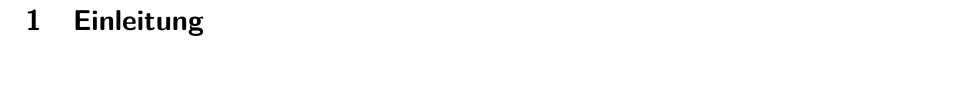
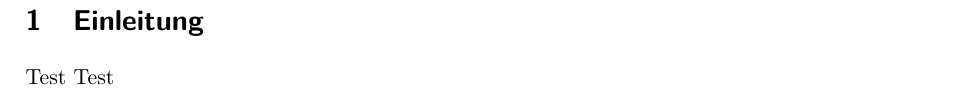
Before and after one commit to Nigoni/Fachbericht, a LaTeX document (Disposition.tex, which reads sections/einleitung.tex): part of page 5 of 13, cut so that both start at the same text. Compiled offline with pdfLaTeX.

Commit message:
Test
Schauen ob es funktioniert

```diff
--- a/sections/einleitung.tex
+++ b/sections/einleitung.tex
@@ -1,19 +1,2 @@
 \section{Einleitung}
-
-
-
-
-
-
-
-
-
-
-
-
-
-
-
-
-
-%Sobald das Auto wieder fahrtüchtig war, wurden sogleich Feldtests durchgeführt.
+Test Test
```
Also changed, not shown: Disposition.pdf, 3 other files.
